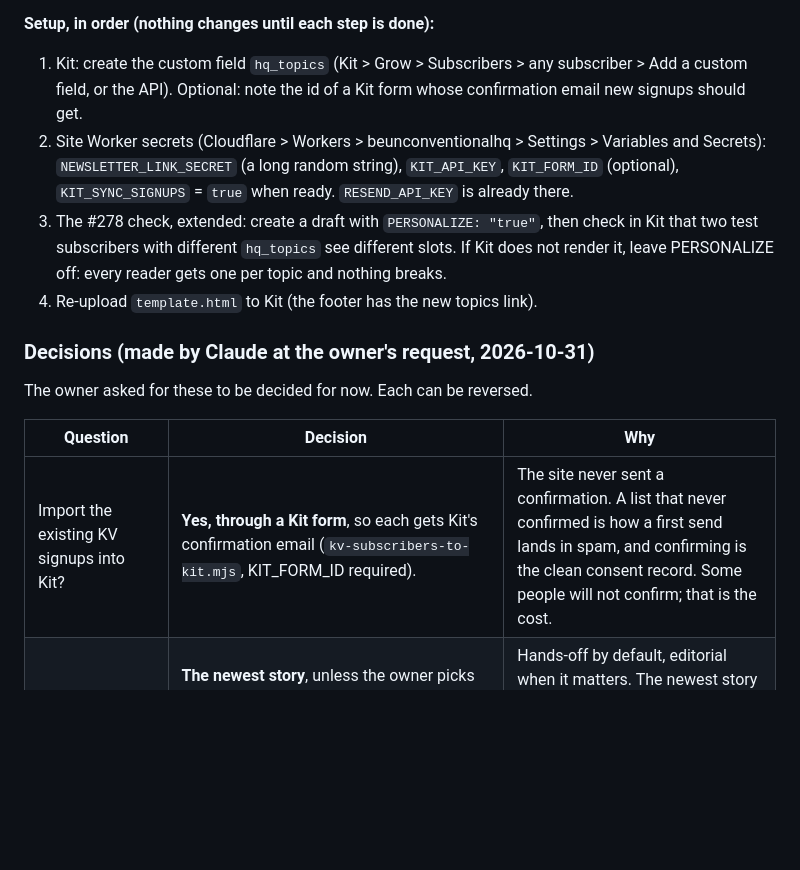
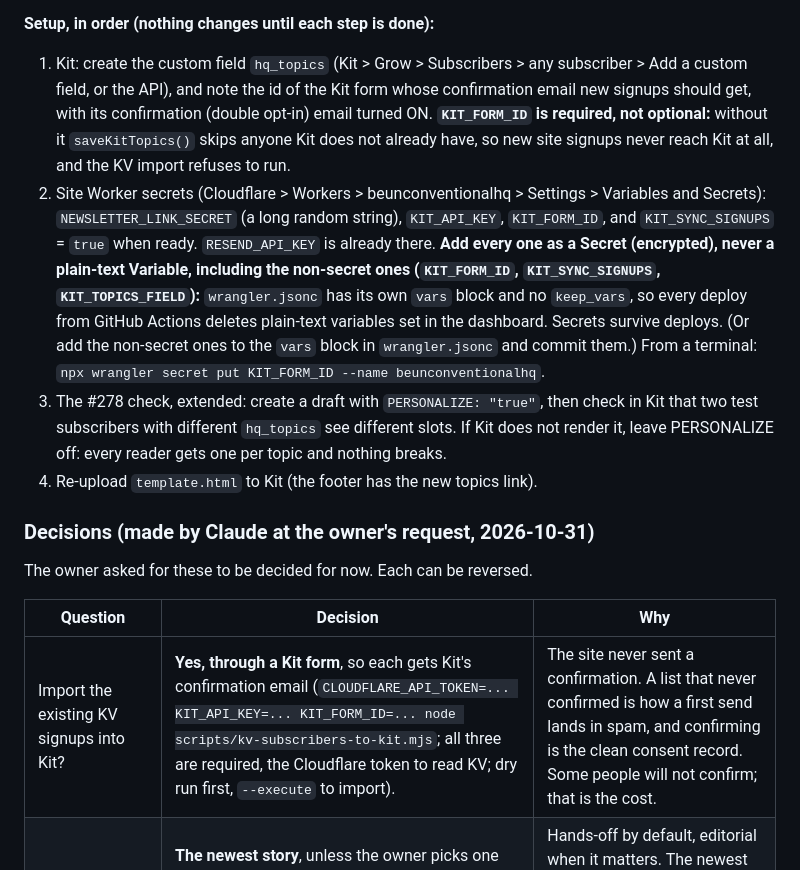
Before and after one commit to HeyThisIsAndrew/BeUnconventionalHQ, a Markdown page: scripts/hq-dispatch.md, the part around the change. Drawn GitHub-style; blank space fills up the shorter version.

Commit message:
docs(hq-dispatch): KIT_FORM_ID is required; set Worker settings as secrets
- Without KIT_FORM_ID, saveKitTopics() skips readers Kit does not already
  have, so new site signups never reach Kit and the KV import refuses to
  run. The runbook called it optional.
- wrangler.jsonc has its own vars block and no keep_vars, so every deploy
  deletes plain-text variables set in the dashboard. Set KIT_FORM_ID,
  KIT_SYNC_SIGNUPS and KIT_TOPICS_FIELD as secrets too.
- The KV import also needs CLOUDFLARE_API_TOKEN (to read KV).

Co-Authored-By: Claude Opus 5.5 <noreply@anthropic.com>
Claude-Session: https://claude.ai/code/session_01TPJ8nrVpRMdNh1sSjxr5Dk

```diff
--- a/scripts/hq-dispatch.md
+++ b/scripts/hq-dispatch.md
@@ -290,12 +290,23 @@ imports goes through a Kit form, so they get Kit's confirmation email.
 
 **Setup, in order (nothing changes until each step is done):**
 1. Kit: create the custom field `hq_topics` (Kit > Grow > Subscribers >
-   any subscriber > Add a custom field, or the API). Optional: note the id
-   of a Kit form whose confirmation email new signups should get.
+   any subscriber > Add a custom field, or the API), and note the id of
+   the Kit form whose confirmation email new signups should get, with its
+   confirmation (double opt-in) email turned ON. **`KIT_FORM_ID` is
+   required, not optional:** without it `saveKitTopics()` skips anyone Kit
+   does not already have, so new site signups never reach Kit at all, and
+   the KV import refuses to run.
 2. Site Worker secrets (Cloudflare > Workers > beunconventionalhq >
    Settings > Variables and Secrets): `NEWSLETTER_LINK_SECRET` (a long
-   random string), `KIT_API_KEY`, `KIT_FORM_ID` (optional),
-   `KIT_SYNC_SIGNUPS` = `true` when ready. `RESEND_API_KEY` is already there.
+   random string), `KIT_API_KEY`, `KIT_FORM_ID`, and `KIT_SYNC_SIGNUPS` =
+   `true` when ready. `RESEND_API_KEY` is already there. **Add every one as
+   a Secret (encrypted), never a plain-text Variable, including the
+   non-secret ones (`KIT_FORM_ID`, `KIT_SYNC_SIGNUPS`, `KIT_TOPICS_FIELD`):**
+   `wrangler.jsonc` has its own `vars` block and no `keep_vars`, so every
+   deploy from GitHub Actions deletes plain-text variables set in the
+   dashboard. Secrets survive deploys. (Or add the non-secret ones to the
+   `vars` block in `wrangler.jsonc` and commit them.)
+   From a terminal: `npx wrangler secret put KIT_FORM_ID --name beunconventionalhq`.
 3. The #278 check, extended: create a draft with `PERSONALIZE: "true"`, then
    check in Kit that two test subscribers with different `hq_topics` see
    different slots. If Kit does not render it, leave PERSONALIZE off: every
@@ -308,7 +319,7 @@ The owner asked for these to be decided for now. Each can be reversed.
 
 | Question | Decision | Why |
 | --- | --- | --- |
-| Import the existing KV signups into Kit? | **Yes, through a Kit form**, so each gets Kit's confirmation email (`kv-subscribers-to-kit.mjs`, KIT_FORM_ID required). | The site never sent a confirmation. A list that never confirmed is how a first send lands in spam, and confirming is the clean consent record. Some people will not confirm; that is the cost. |
+| Import the existing KV signups into Kit? | **Yes, through a Kit form**, so each gets Kit's confirmation email (`CLOUDFLARE_API_TOKEN=... KIT_API_KEY=... KIT_FORM_ID=... node scripts/kv-subscribers-to-kit.mjs`; all three are required, the Cloudflare token to read KV; dry run first, `--execute` to import). | The site never sent a confirmation. A list that never confirmed is how a first send lands in spam, and confirming is the clean consent record. Some people will not confirm; that is the cost. |
 | What is FEATURED? | **The newest story**, unless the owner picks one for the issue: `node scripts/trigger-kit-draft.mjs --feature <slug, link or YouTube id>` before Thursday (used once, then cleared; `--feature ""` clears). | Hands-off by default, editorial when it matters. The newest story still names the issue in Kit, so a pick never breaks the duplicate guard. A pick not in this week's stories is reported and the newest leads. |
 | Can a story with no section lead? | **Yes**, but it never fills a topic slot. | FEATURED is "the story of the week", not a topic. |
 | ALSO THIS WEEK in the topics layout? | **No.** | Condensing was the point. Duplicates are left out and listed in the notice. The classic layout keeps it. |
```
